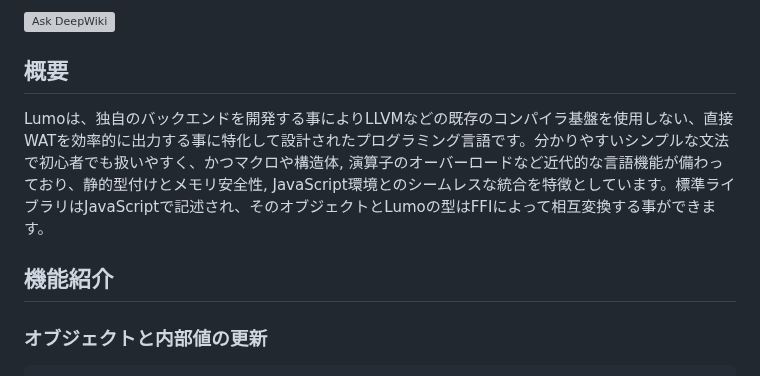
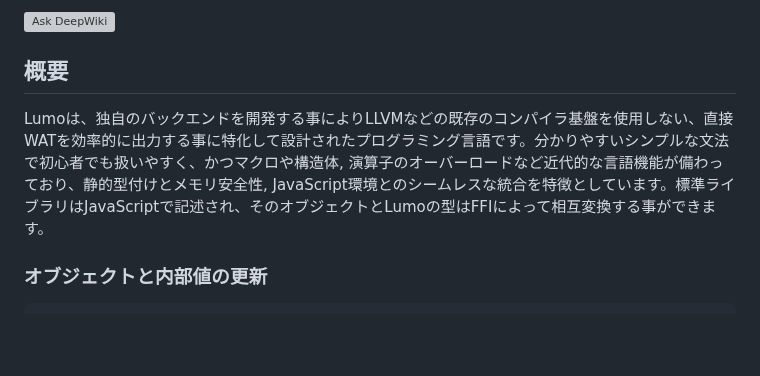
Before and after one commit to archy-none/lumo, a Markdown page: README.md, the part around one of its changes. Rendered like a GitHub page; blank space fills up the shorter version; grey boxes are pictures that could not be loaded.

````diff
--- a/README.md
+++ b/README.md
@@ -4,10 +4,7 @@ WebAssemblyに直接コンパイルする静的型付けプログラミング言
 [![Ask DeepWiki](https://deepwiki.com/badge.svg)](https://deepwiki.com/archy-none/lumo)
 
 ## 概要
-
 Lumoは、独自のバックエンドを開発する事によりLLVMなどの既存のコンパイラ基盤を使用しない、直接WATを効率的に出力する事に特化して設計されたプログラミング言語です。分かりやすいシンプルな文法で初心者でも扱いやすく、かつマクロや構造体, 演算子のオーバーロードなど近代的な言語機能が備わっており、静的型付けとメモリ安全性, JavaScript環境とのシームレスな統合を特徴としています。標準ライブラリはJavaScriptで記述され、そのオブジェクトとLumoの型はFFIによって相互変換する事ができます。
-
-## 機能紹介
 
 ### オブジェクトと内部値の更新
 ```rust
````
Also changed, not shown: other parts of README.md (+0 -1 lines).
